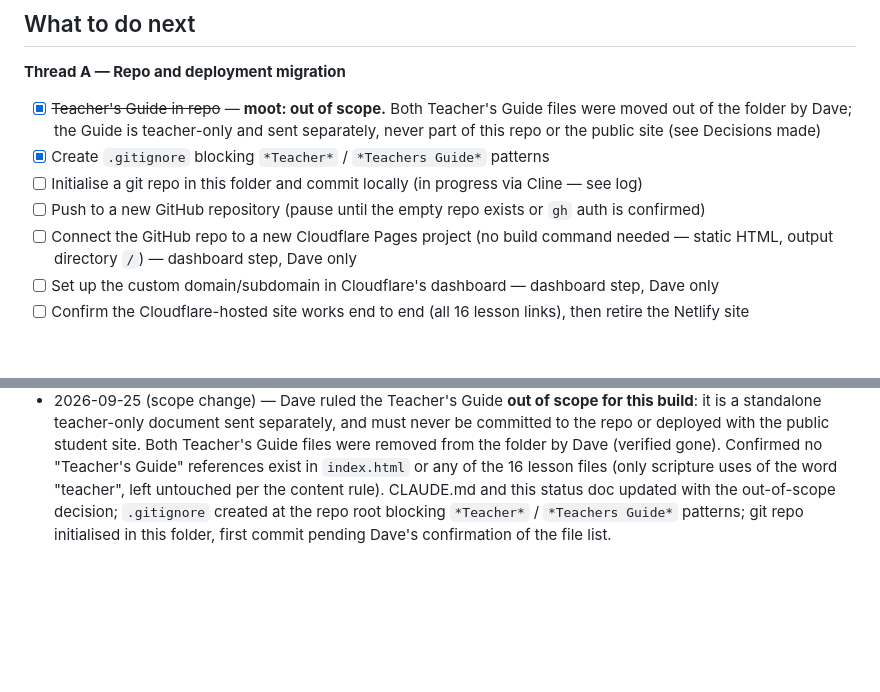
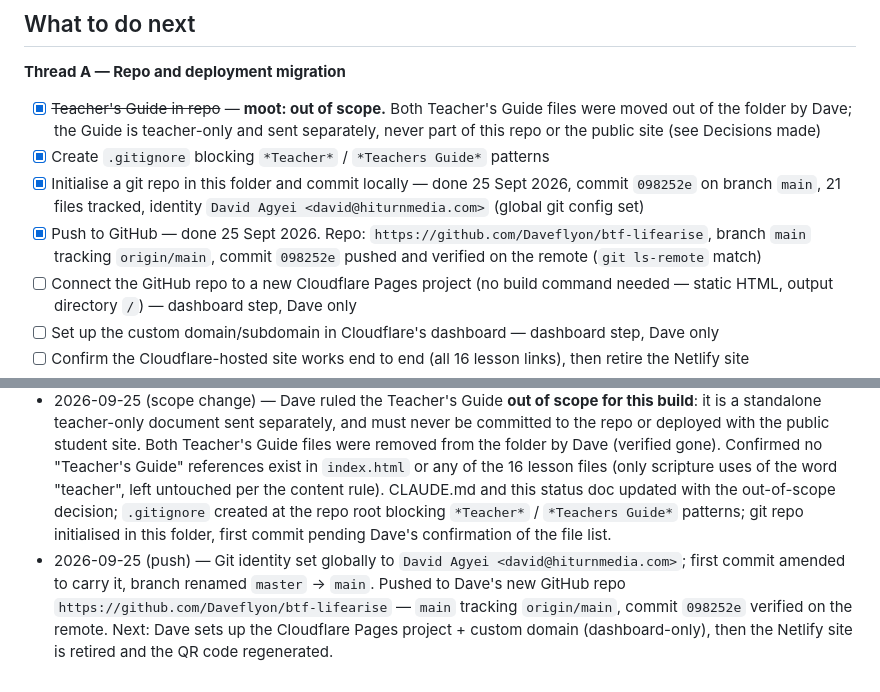
Before and after one commit to Daveflyon/btf-lifearise, a Markdown page: status-update-life-arise-btf.md, 2 parts joined by grey strips. GitHub-like rendering; blank space fills up the shorter version.

Commit message:
Update status docs: record GitHub push

```diff
--- a/status-update-life-arise-btf.md
+++ b/status-update-life-arise-btf.md
@@ -24,8 +24,8 @@ Note: the Teacher's Guide is **not** in this folder and must never be added —
 **Thread A — Repo and deployment migration**
 - [x] ~~Teacher's Guide in repo~~ — **moot: out of scope.** Both Teacher's Guide files were moved out of the folder by Dave; the Guide is teacher-only and sent separately, never part of this repo or the public site (see Decisions made)
 - [x] Create `.gitignore` blocking `*Teacher*` / `*Teachers Guide*` patterns
-- [ ] Initialise a git repo in this folder and commit locally (in progress via Cline — see log)
-- [ ] Push to a new GitHub repository (pause until the empty repo exists or `gh` auth is confirmed)
+- [x] Initialise a git repo in this folder and commit locally — done 25 Sept 2026, commit `098252e` on branch `main`, 21 files tracked, identity `David Agyei <david@hiturnmedia.com>` (global git config set)
+- [x] Push to GitHub — done 25 Sept 2026. Repo: `https://github.com/Daveflyon/btf-lifearise`, branch `main` tracking `origin/main`, commit `098252e` pushed and verified on the remote (`git ls-remote` match)
 - [ ] Connect the GitHub repo to a new Cloudflare Pages project (no build command needed — static HTML, output directory `/`) — dashboard step, Dave only
 - [ ] Set up the custom domain/subdomain in Cloudflare's dashboard — dashboard step, Dave only
 - [ ] Confirm the Cloudflare-hosted site works end to end (all 16 lesson links), then retire the Netlify site
@@ -70,3 +70,4 @@ Note: the Teacher's Guide is **not** in this folder and must never be added —
 - 2026-09-25 (later) — Dave test-drove Cline against this folder: it read `CLAUDE.md` correctly and produced a migration plan matching the documented steps, confirming the file is a reliable handoff point. In doing so, the two duplicate Teacher's Guide files were found to NOT be byte-identical (183.3 KB vs 183.5 KB) — corrected both docs to say "diff before deleting," not "delete blind." Cline was in Plan mode only; nothing had been changed on disk yet at that point.
 - 2026-09-25 (later still) — Diffed the two Teacher's Guide files directly. Only differences were the intended rebrand transformation (title, logo injection, series-label, five body references to "The Well Shrewsbury" → "Life Arise Ministry"); no content, structure or wording drift. Confirmed `btf-lifearise-00-Teachers-Guide.html` as correct/current and `Bible Truth Foundation Pt1 - Teachers Guide.html` as the stale unbranded original. Dave deleted the stale file (after one mix-up where the wrong file was deleted first and then corrected). Folder now holds a single, correctly-branded Teacher's Guide. Next: git init, local commit, pause before GitHub push until Dave has created the empty repo (Cline cannot create the Cloudflare Pages project or set the domain — dashboard-only, Dave's side).
 - 2026-09-25 (scope change) — Dave ruled the Teacher's Guide **out of scope for this build**: it is a standalone teacher-only document sent separately, and must never be committed to the repo or deployed with the public student site. Both Teacher's Guide files were removed from the folder by Dave (verified gone). Confirmed no "Teacher's Guide" references exist in `index.html` or any of the 16 lesson files (only scripture uses of the word "teacher", left untouched per the content rule). CLAUDE.md and this status doc updated with the out-of-scope decision; `.gitignore` created at the repo root blocking `*Teacher*` / `*Teachers Guide*` patterns; git repo initialised in this folder, first commit pending Dave's confirmation of the file list.
+- 2026-09-25 (push) — Git identity set globally to `David Agyei <david@hiturnmedia.com>`; first commit amended to carry it, branch renamed `master` → `main`. Pushed to Dave's new GitHub repo `https://github.com/Daveflyon/btf-lifearise` — `main` tracking `origin/main`, commit `098252e` verified on the remote. Next: Dave sets up the Cloudflare Pages project + custom domain (dashboard-only), then the Netlify site is retired and the QR code regenerated.
```
Also changed, not shown: CLAUDE.md (+2 -2 lines).
